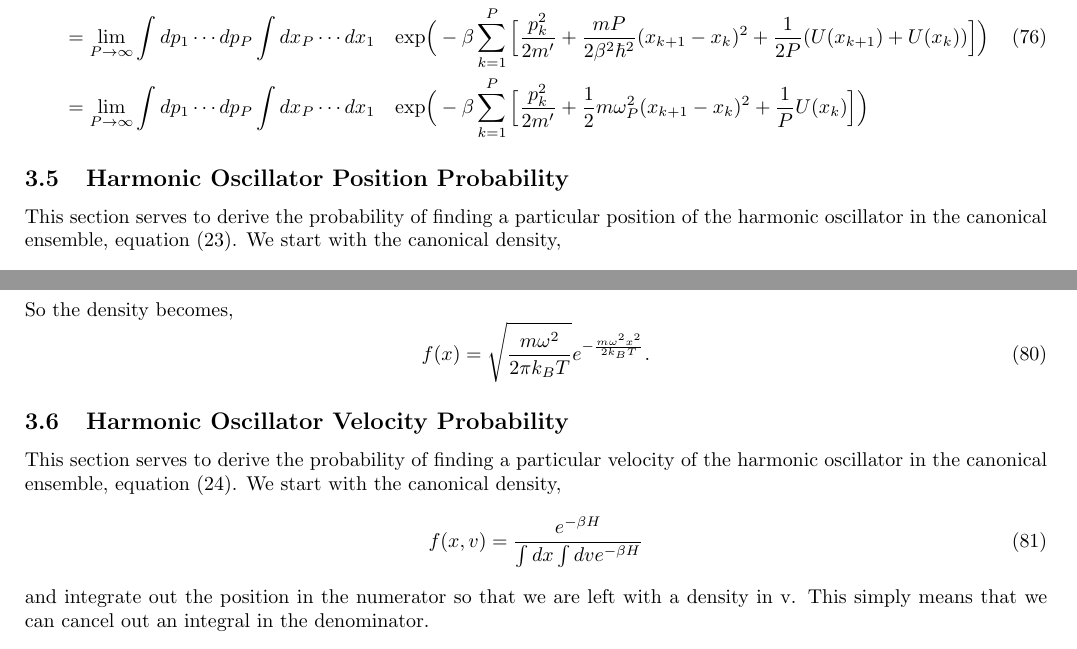
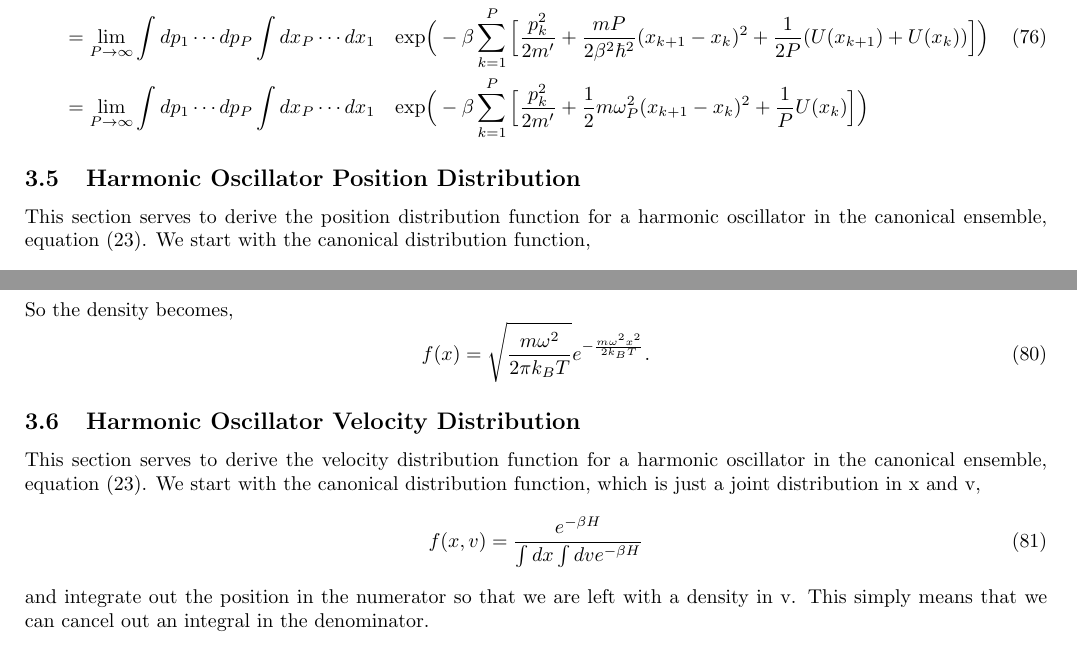
Before and after one commit to arobled1/md_dev, a LaTeX document (path_integral/notes/project.tex): two parts of pages 15 and 16 of 16, joined at a grey line, cut so that both start at the same text. Compiled offline with pdfLaTeX.

Commit message:
fixed wording

```diff
--- a/path_integral/notes/project.tex
+++ b/path_integral/notes/project.tex
@@ -652,9 +652,9 @@ Finally, substituting the momentum integrals into equation (\ref{eq:part_func_wi
   \end{split}
 \ee
 
-\subsection{Harmonic Oscillator Position Probability}
-This section serves to derive the probability of finding a particular position of the harmonic oscillator in the canonical ensemble, equation (23).
-We start with the canonical density,
+\subsection{Harmonic Oscillator Position Distribution}
+This section serves to derive the position distribution function for a harmonic oscillator in the canonical ensemble, equation (23).
+We start with the canonical distribution function,
 \be
   f(x,v) = \frac{e^{- \beta H}}{\int dx \int dv e^{- \beta H}}
 \ee
@@ -675,9 +675,9 @@ So the density becomes,
 \be
   f(x) = \sqrt{ \frac{m \omega^2}{2 \pi k_B T} } e^{ - \frac{m \omega^2 x^2}{2 k_B T}} .
 \ee
-\subsection{Harmonic Oscillator Velocity Probability}
-This section serves to derive the probability of finding a particular velocity of the harmonic oscillator in the canonical ensemble, equation (24).
-We start with the canonical density,
+\subsection{Harmonic Oscillator Velocity Distribution}
+This section serves to derive the velocity distribution function for a harmonic oscillator in the canonical ensemble, equation (23).
+We start with the canonical distribution function, which is just a joint distribution in x and v,
 \be
   f(x,v) = \frac{e^{- \beta H}}{\int dx \int dv e^{- \beta H}}
 \ee
```
Also changed, not shown: path_integral/notes/project.pdf.
